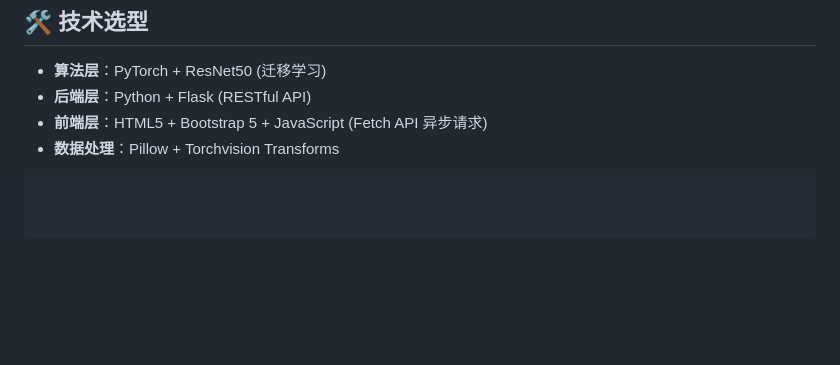
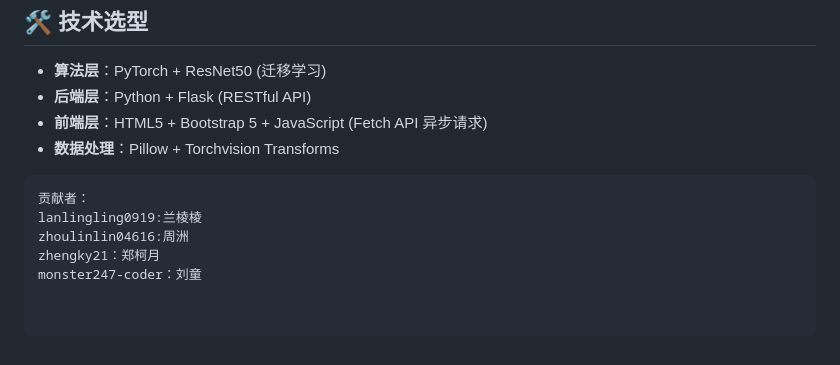
Before and after one commit to lanlingling0919-maker/dog-breed-identification, a Markdown page: README.md, the part around the change. Rendered like a GitHub page; blank space fills up the shorter version.

Commit message:
Add contributors section to README
Added contributors section with names and usernames.

````diff
--- a/README.md
+++ b/README.md
@@ -81,3 +81,8 @@ dog-breed-identification/
 - **前端层**：HTML5 + Bootstrap 5 + JavaScript (Fetch API 异步请求)
 - **数据处理**：Pillow + Torchvision Transforms
 ```
+贡献者：
+lanlingling0919:兰棱棱
+zhoulinlin04616:周洲
+zhengky21：郑柯月
+monster247-coder：刘童
````
